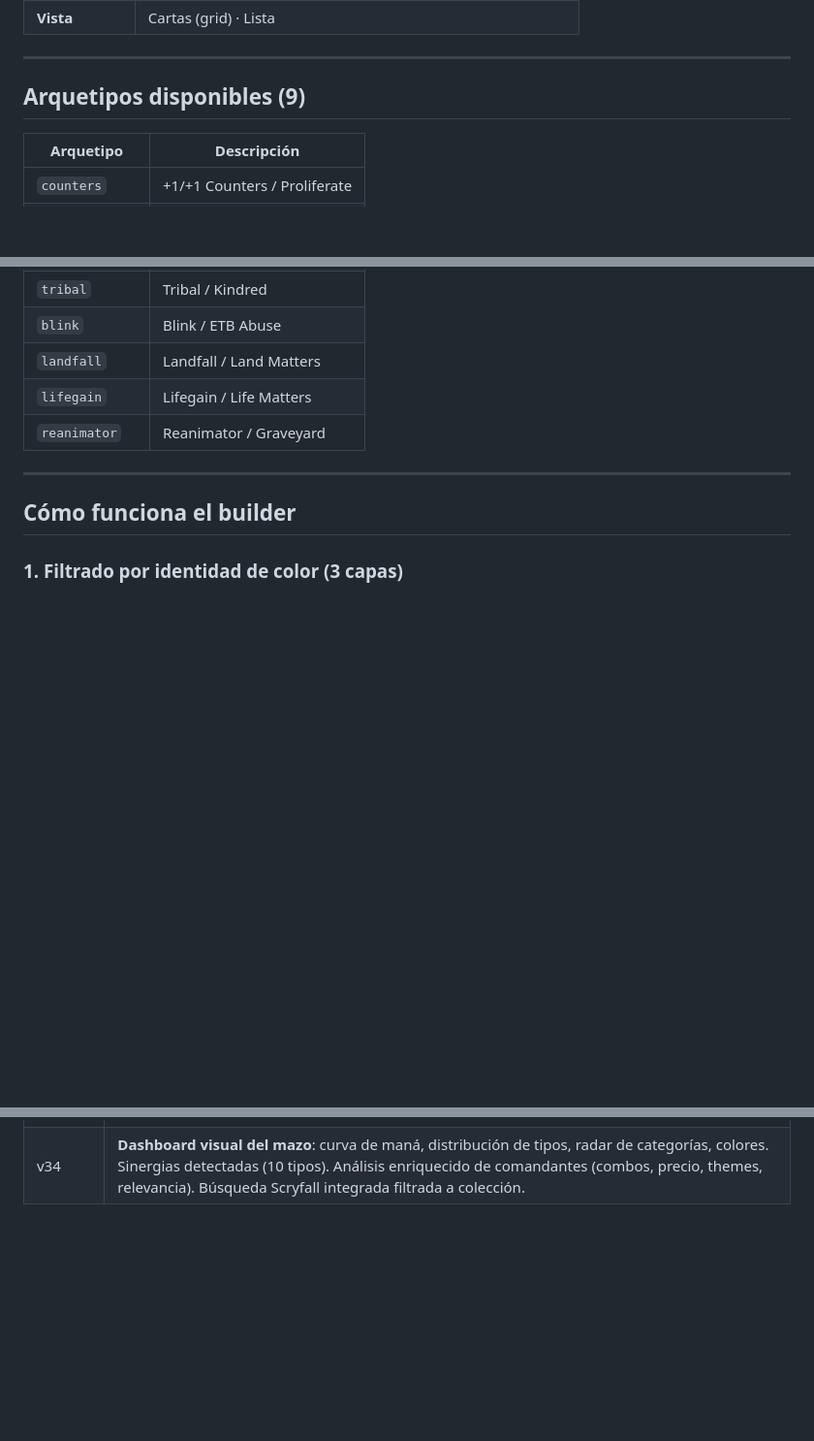
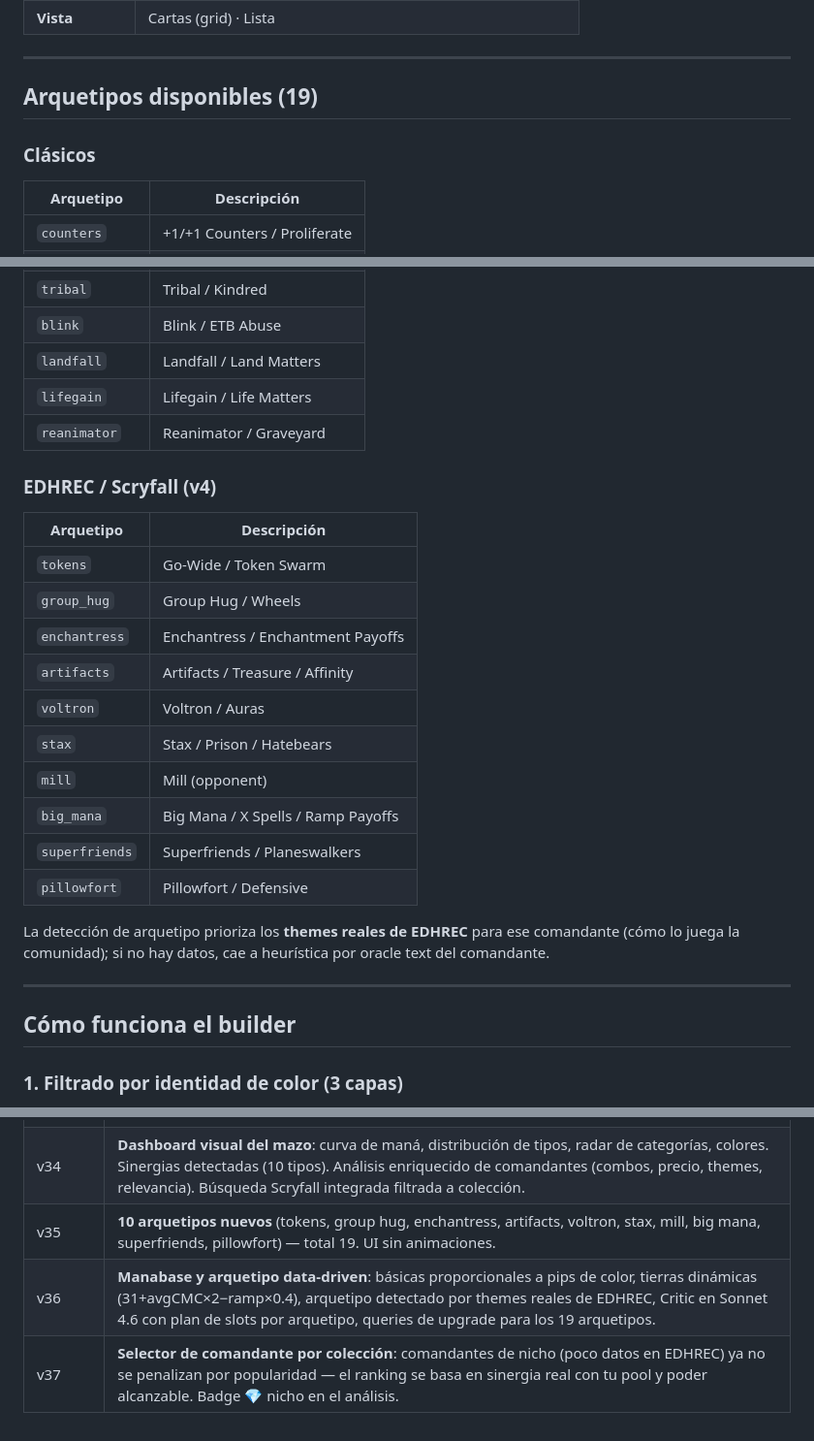
Before and after one commit to alejandrotoviedo14/deck-forge-grimorio, a Markdown page: README.md, 3 parts joined by grey strips. Shown at 97% size. GitHub-like rendering; blank space fills up the shorter version.

```diff
--- a/README.md
+++ b/README.md
@@ -71,8 +71,9 @@ Accede en [/simulator](https://deckforge.up.railway.app/simulator).
 
 ---
 
-## Arquetipos disponibles (9)
+## Arquetipos disponibles (19)
 
+### Clásicos
 | Arquetipo | Descripción |
 |---|---|
 | `counters` | +1/+1 Counters / Proliferate |
@@ -84,6 +85,24 @@ Accede en [/simulator](https://deckforge.up.railway.app/simulator).
 | `landfall` | Landfall / Land Matters |
 | `lifegain` | Lifegain / Life Matters |
 | `reanimator` | Reanimator / Graveyard |
+
+### EDHREC / Scryfall (v4)
+| Arquetipo | Descripción |
+|---|---|
+| `tokens` | Go-Wide / Token Swarm |
+| `group_hug` | Group Hug / Wheels |
+| `enchantress` | Enchantress / Enchantment Payoffs |
+| `artifacts` | Artifacts / Treasure / Affinity |
+| `voltron` | Voltron / Auras |
+| `stax` | Stax / Prison / Hatebears |
+| `mill` | Mill (opponent) |
+| `big_mana` | Big Mana / X Spells / Ramp Payoffs |
+| `superfriends` | Superfriends / Planeswalkers |
+| `pillowfort` | Pillowfort / Defensive |
+
+La detección de arquetipo prioriza los **themes reales de EDHREC** para ese
+comandante (cómo lo juega la comunidad); si no hay datos, cae a heurística por
+oracle text del comandante.
 
 ---
 
@@ -192,3 +232,6 @@ Consulta EDHREC para el comandante específico y enriquece el scoring. Falla gra
 | v32 | **EDHREC themes + inclusión %**: themes como pills, % de inclusión real de cada carta en mazos reales. |
 | v33 | **Scryfall Tagger propio**: índice de 4952 cartas con 24 tags funcionales (mana-rock, cantrip, board-wipe…) construido desde oracle text. Classifier 10× más preciso. |
 | v34 | **Dashboard visual del mazo**: curva de maná, distribución de tipos, radar de categorías, colores. Sinergias detectadas (10 tipos). Análisis enriquecido de comandantes (combos, precio, themes, relevancia). Búsqueda Scryfall integrada filtrada a colección. |
+| v35 | **10 arquetipos nuevos** (tokens, group hug, enchantress, artifacts, voltron, stax, mill, big mana, superfriends, pillowfort) — total 19. UI sin animaciones. |
+| v36 | **Manabase y arquetipo data-driven**: básicas proporcionales a pips de color, tierras dinámicas (31+avgCMC×2−ramp×0.4), arquetipo detectado por themes reales de EDHREC, Critic en Sonnet 4.6 con plan de slots por arquetipo, queries de upgrade para los 19 arquetipos. |
+| v37 | **Selector de comandante por colección**: comandantes de nicho (poco datos en EDHREC) ya no se penalizan por popularidad — el ranking se basa en sinergia real con tu pool y poder alcanzable. Badge 💎 nicho en el análisis. |
```
Also changed, not shown: other parts of README.md (+35 -14 lines).
